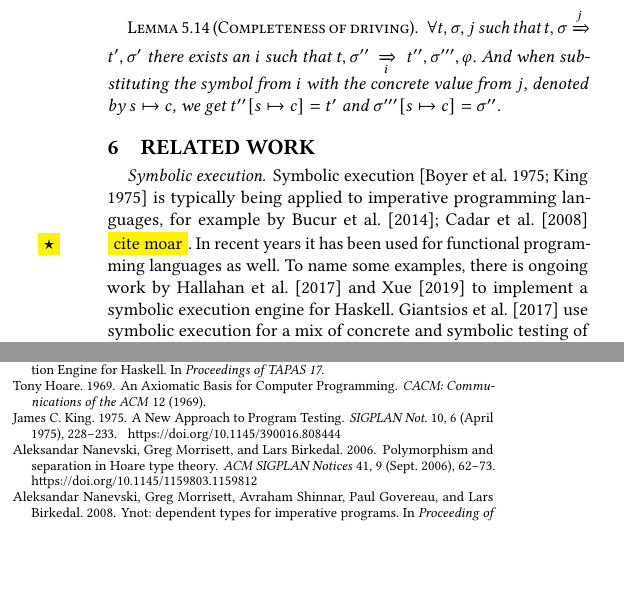
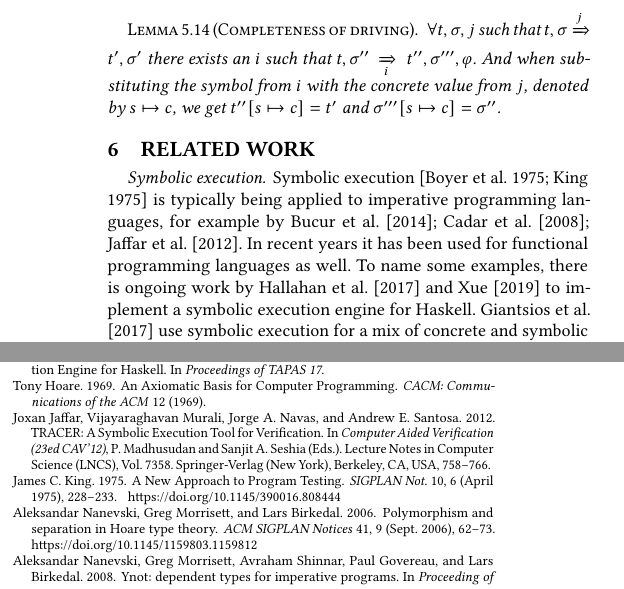
Before and after one commit to timjs/symbolic-tophat, a LaTeX paper (main.tex, which reads bibliography.bib, sections/relatedwork.tex): two parts of the columns of page 6 of 19, joined at a grey line, cut so that both start at the same text, the shorter picture padded with empty space. Compiled offline with pdfLaTeX.

Commit message:
cite JaffarMNS2012

```diff
--- a/bibliography.bib
+++ b/bibliography.bib
@@ -1 +1,9 @@
 % Articles %%%%%%%%%%%%%%%%%%%%%%%%%%%%%%%%%%%%%%%%%%%%%%%%%%%%%%%%%%%%%%%%%%%%%
+
+@InCollection{JaffarMNS2012,
+  author =	"Joxan Jaffar and Vijayaraghavan Murali and Jorge A. Navas and Andrew E. Santosa",
+  editor =	"P. Madhusudan and Sanjit A. Seshia",
+  title =	"{TRACER}: {A} Symbolic Execution Tool for Verification",
+  booktitle =	"Computer Aided Verification (23ed CAV'12)",
+  series =	"Lecture Notes in Computer Science (LNCS)",
+  volume =	"7358",
@@ -2,3 +14,5 @@
+  year = 	"2012",
+}
 
 @InProceedings{CadarDE2008,
   author =	"Cristian Cadar and Daniel Dunbar and Dawson R. Engler",
--- a/sections/relatedwork.tex
+++ b/sections/relatedwork.tex
@@ -6,7 +6,7 @@
 \label{sec:relatedwork}
 
 \paragraph{Symbolic execution}
-Symbolic execution \cite{King1975,Boyer1975} is typically being applied to imperative programming languages, for example by \citet{BucurKC2014, CadarDE2008} \fixme{cite moar}.
+Symbolic execution \cite{King1975,Boyer1975} is typically being applied to imperative programming languages, for example by \citet{BucurKC2014, CadarDE2008, JaffarMNS2012}.
 In recent years it has been used for functional programming languages as well.
 To name some examples, there is ongoing work by \citet{HallahanXP2017} and \citet{Xue2019} to implement a symbolic execution engine for Haskell.
 \citet{GiantsiosPS2017} use symbolic execution for a mix of concrete and symbolic testing of programs written in a subset of Core Erlang.
```
Also changed, not shown: bibliography.bib (4 more changed lines).
